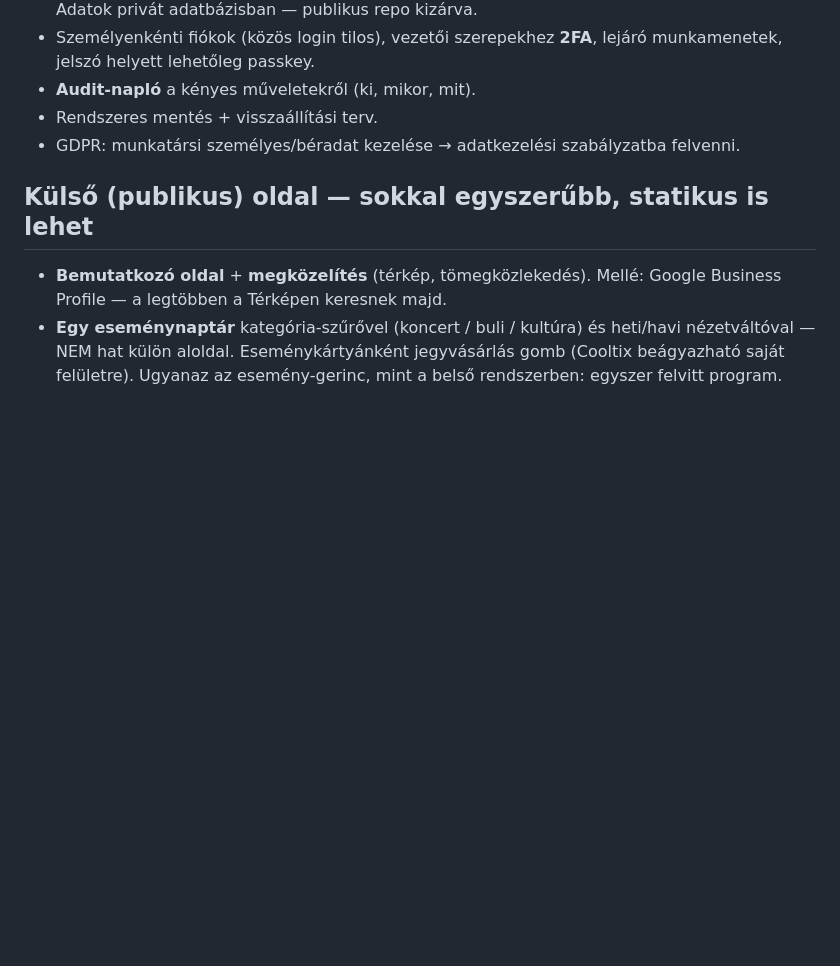
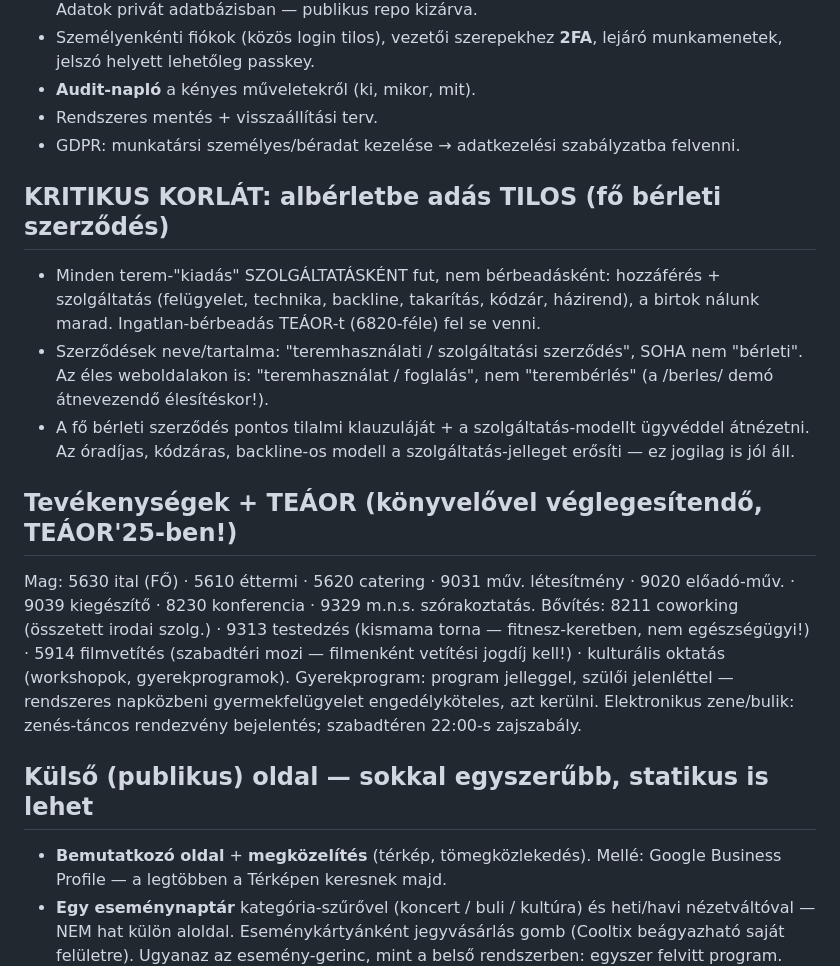
Before and after one commit to nemelvagyunk/belso-teszt, a Markdown page: TERV.md, the part around the change. Drawn GitHub-style; blank space fills up the shorter version.

Commit message:
TERV: alberlet-tilalom -> szolgaltatas-modell (nem berbeadas!), teljes tevekenyseg+TEAOR lista (coworking, torna, mozi, gyerekprogram)

```diff
--- a/TERV.md
+++ b/TERV.md
@@ -74,6 +74,30 @@ beszámolókhoz); terem-/próbaterem-foglalás; faliújság + teendők.
 - Rendszeres mentés + visszaállítási terv.
 - GDPR: munkatársi személyes/béradat kezelése → adatkezelési szabályzatba felvenni.
 
+## KRITIKUS KORLÁT: albérletbe adás TILOS (fő bérleti szerződés)
+
+- Minden terem-"kiadás" SZOLGÁLTATÁSKÉNT fut, nem bérbeadásként: hozzáférés +
+  szolgáltatás (felügyelet, technika, backline, takarítás, kódzár, házirend),
+  a birtok nálunk marad. Ingatlan-bérbeadás TEÁOR-t (6820-féle) fel se venni.
+- Szerződések neve/tartalma: "teremhasználati / szolgáltatási szerződés",
+  SOHA nem "bérleti". Az éles weboldalakon is: "teremhasználat / foglalás",
+  nem "terembérlés" (a /berles/ demó átnevezendő élesítéskor!).
+- A fő bérleti szerződés pontos tilalmi klauzuláját + a szolgáltatás-modellt
+  ügyvéddel átnézetni. Az óradíjas, kódzáras, backline-os modell a
+  szolgáltatás-jelleget erősíti — ez jogilag is jól áll.
+
+## Tevékenységek + TEÁOR (könyvelővel véglegesítendő, TEÁOR'25-ben!)
+
+Mag: 5630 ital (FŐ) · 5610 éttermi · 5620 catering · 9031 műv. létesítmény ·
+9020 előadó-műv. · 9039 kiegészítő · 8230 konferencia · 9329 m.n.s. szórakoztatás.
+Bővítés: 8211 coworking (összetett irodai szolg.) · 9313 testedzés (kismama
+torna — fitnesz-keretben, nem egészségügyi!) · 5914 filmvetítés (szabadtéri
+mozi — filmenként vetítési jogdíj kell!) · kulturális oktatás (workshopok,
+gyerekprogramok). Gyerekprogram: program jelleggel, szülői jelenléttel —
+rendszeres napközbeni gyermekfelügyelet engedélyköteles, azt kerülni.
+Elektronikus zene/bulik: zenés-táncos rendezvény bejelentés; szabadtéren
+22:00-s zajszabály.
+
 ## Külső (publikus) oldal — sokkal egyszerűbb, statikus is lehet
 
 - **Bemutatkozó oldal** + **megközelítés** (térkép, tömegközlekedés). Mellé:
```
